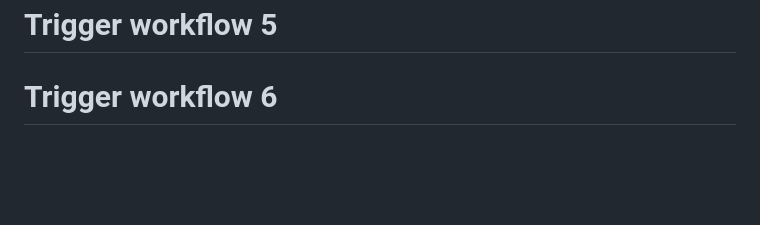
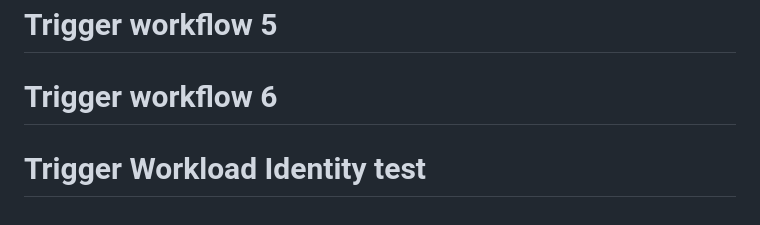
Before and after one commit to RamseyvanderMeer/mist, a Markdown page: README.md, the part around the change. Rendered like a GitHub page; blank space fills up the shorter version.

Commit message:
Test Workload Identity deployment

```diff
--- a/README.md
+++ b/README.md
@@ -367,3 +367,4 @@ Edit YAML files in `config/`:
 # Trigger workflow 4
 # Trigger workflow 5
 # Trigger workflow 6
+# Trigger Workload Identity test
```
